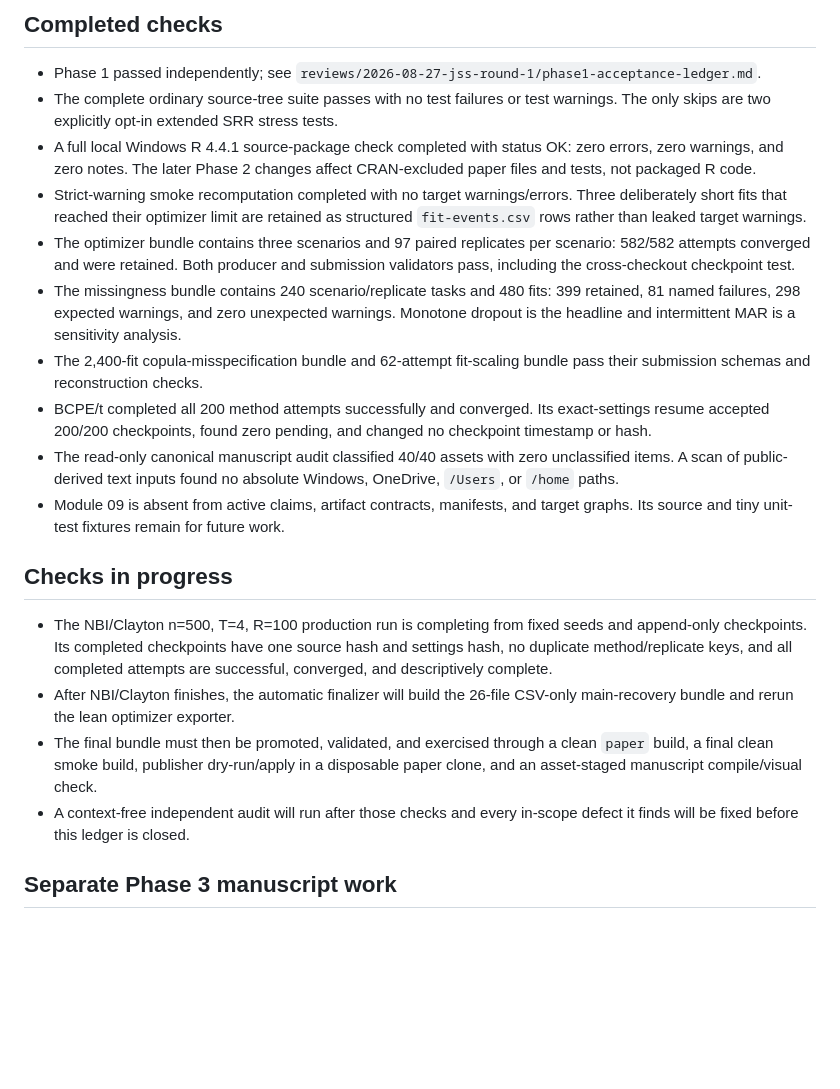
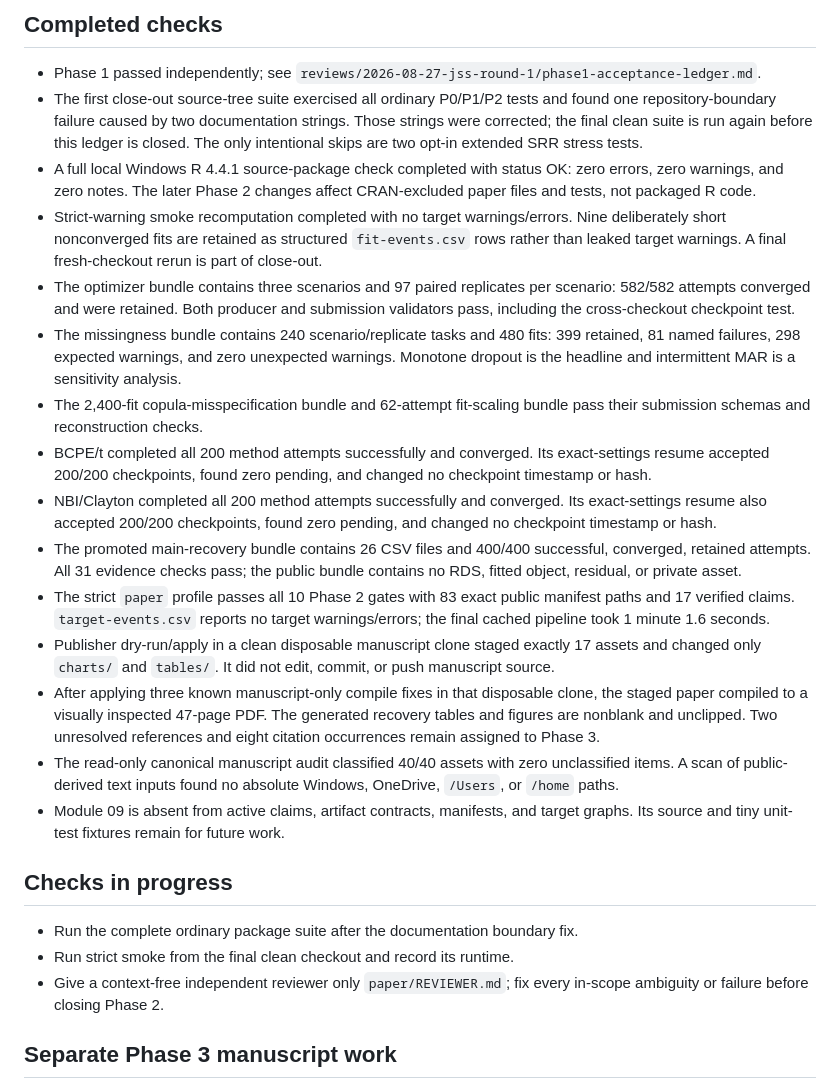
Before and after one commit to ahibbert/gamlss.longitudinal, a Markdown page: paper/verification-status.md, the part around one of its changes. GitHub-like rendering; blank space fills up the shorter version.

Commit message:
Record simplified Phase 2 verification

```diff
--- a/paper/verification-status.md
+++ b/paper/verification-status.md
@@ -14,14 +14,18 @@ author-side recomputation.
 
 - Phase 1 passed independently; see
   `reviews/2026-08-27-jss-round-1/phase1-acceptance-ledger.md`.
-- The complete ordinary source-tree suite passes with no test failures or test
-  warnings. The only skips are two explicitly opt-in extended SRR stress tests.
+- The first close-out source-tree suite exercised all ordinary P0/P1/P2 tests
+  and found one repository-boundary failure caused by two documentation
+  strings. Those strings were corrected; the final clean suite is run again
+  before this ledger is closed. The only intentional skips are two opt-in
+  extended SRR stress tests.
 - A full local Windows R 4.4.1 source-package check completed with status OK:
   zero errors, zero warnings, and zero notes. The later Phase 2 changes affect
   CRAN-excluded paper files and tests, not packaged R code.
 - Strict-warning smoke recomputation completed with no target warnings/errors.
-  Three deliberately short fits that reached their optimizer limit are retained
-  as structured `fit-events.csv` rows rather than leaked target warnings.
+  Nine deliberately short nonconverged fits are retained as structured
+  `fit-events.csv` rows rather than leaked target warnings. A final
+  fresh-checkout rerun is part of close-out.
 - The optimizer bundle contains three scenarios and 97 paired replicates per
   scenario: 582/582 attempts converged and were retained. Both producer and
   submission validators pass, including the cross-checkout checkpoint test.
@@ -34,6 +38,23 @@ author-side recomputation.
 - BCPE/t completed all 200 method attempts successfully and converged. Its
   exact-settings resume accepted 200/200 checkpoints, found zero pending, and
   changed no checkpoint timestamp or hash.
+- NBI/Clayton completed all 200 method attempts successfully and converged. Its
+  exact-settings resume also accepted 200/200 checkpoints, found zero pending,
+  and changed no checkpoint timestamp or hash.
+- The promoted main-recovery bundle contains 26 CSV files and 400/400
+  successful, converged, retained attempts. All 31 evidence checks pass; the
+  public bundle contains no RDS, fitted object, residual, or private asset.
+- The strict `paper` profile passes all 10 Phase 2 gates with 83 exact public
+  manifest paths and 17 verified claims. `target-events.csv` reports no target
+  warnings/errors; the final cached pipeline took 1 minute 1.6 seconds.
+- Publisher dry-run/apply in a clean disposable manuscript clone staged exactly
+  17 assets and changed only `charts/` and `tables/`. It did not edit, commit,
+  or push manuscript source.
+- After applying three known manuscript-only compile fixes in that disposable
+  clone, the staged paper compiled to a visually inspected 47-page PDF. The
+  generated recovery tables and figures are nonblank and unclipped. Two
+  unresolved references and eight citation occurrences remain assigned to
+  Phase 3.
 - The read-only canonical manuscript audit classified 40/40 assets with zero
   unclassified items. A scan of public-derived text inputs found no absolute
   Windows, OneDrive, `/Users`, or `/home` paths.
@@ -42,17 +63,10 @@ author-side recomputation.
 
 ## Checks in progress
 
-- The NBI/Clayton n=500, T=4, R=100 production run is completing from fixed
-  seeds and append-only checkpoints. Its completed checkpoints have one source
-  hash and settings hash, no duplicate method/replicate keys, and all completed
-  attempts are successful, converged, and descriptively complete.
-- After NBI/Clayton finishes, the automatic finalizer will build the 26-file
-  CSV-only main-recovery bundle and rerun the lean optimizer exporter.
-- The final bundle must then be promoted, validated, and exercised through a
-  clean `paper` build, a final clean smoke build, publisher dry-run/apply in a
-  disposable paper clone, and an asset-staged manuscript compile/visual check.
-- A context-free independent audit will run after those checks and every
-  in-scope defect it finds will be fixed before this ledger is closed.
+- Run the complete ordinary package suite after the documentation boundary fix.
+- Run strict smoke from the final clean checkout and record its runtime.
+- Give a context-free independent reviewer only `paper/REVIEWER.md`; fix every
+  in-scope ambiguity or failure before closing Phase 2.
 
 ## Separate Phase 3 manuscript work
 
```
Also changed, not shown: other parts of paper/verification-status.md (+1 -1 lines), paper/jss-submission-checklist.md (+8 -8 lines), paper/phase2-acceptance-ledger.md (+8 -8 lines).
